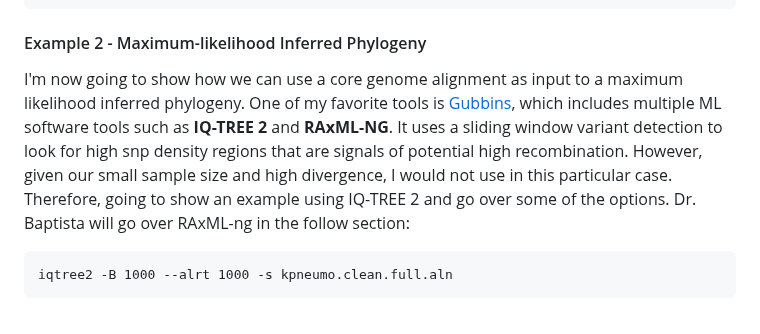
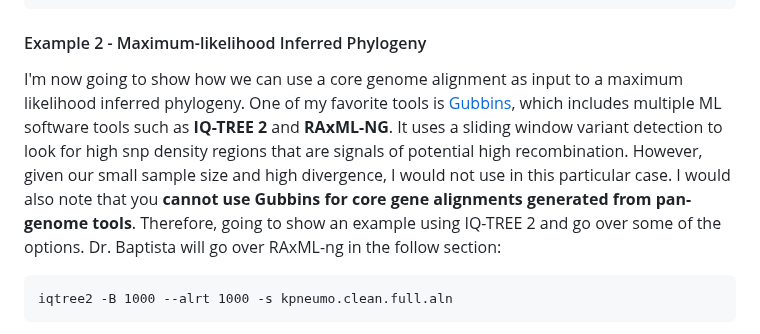
Before and after one commit to treangenlab/radmicrobes, a Markdown page: session3/README.md, the part around the change. Drawn GitHub-style.

````diff
--- a/session3/README.md
+++ b/session3/README.md
@@ -562,7 +562,7 @@ scp -r -J hpc4@radmicrobes.rice.edu hpc4@nots.rice.edu:/home/hpc4/radmicrobes/se
 
 #### Example 2 - Maximum-likelihood Inferred Phylogeny
 
-I'm now going to show how we can use a core genome alignment as input to a maximum likelihood inferred phylogeny. One of my favorite tools is [Gubbins](https://github.com/nickjcroucher/gubbins), which includes multiple ML software tools such as **IQ-TREE 2** and **RAxML-NG**. It uses a sliding window variant detection to look for high snp density regions that are signals of potential high recombination. However, given our small sample size and high divergence, I would not use in this particular case. Therefore, going to show an example using IQ-TREE 2 and go over some of the options. Dr. Baptista will go over RAxML-ng in the follow section:
+I'm now going to show how we can use a core genome alignment as input to a maximum likelihood inferred phylogeny. One of my favorite tools is [Gubbins](https://github.com/nickjcroucher/gubbins), which includes multiple ML software tools such as **IQ-TREE 2** and **RAxML-NG**. It uses a sliding window variant detection to look for high snp density regions that are signals of potential high recombination. However, given our small sample size and high divergence, I would not use in this particular case. I would also note that you **cannot use Gubbins for core gene alignments generated from pan-genome tools**. Therefore, going to show an example using IQ-TREE 2 and go over some of the options. Dr. Baptista will go over RAxML-ng in the follow section:
 
 ```
 iqtree2 -B 1000 --alrt 1000 -s kpneumo.clean.full.aln
````
